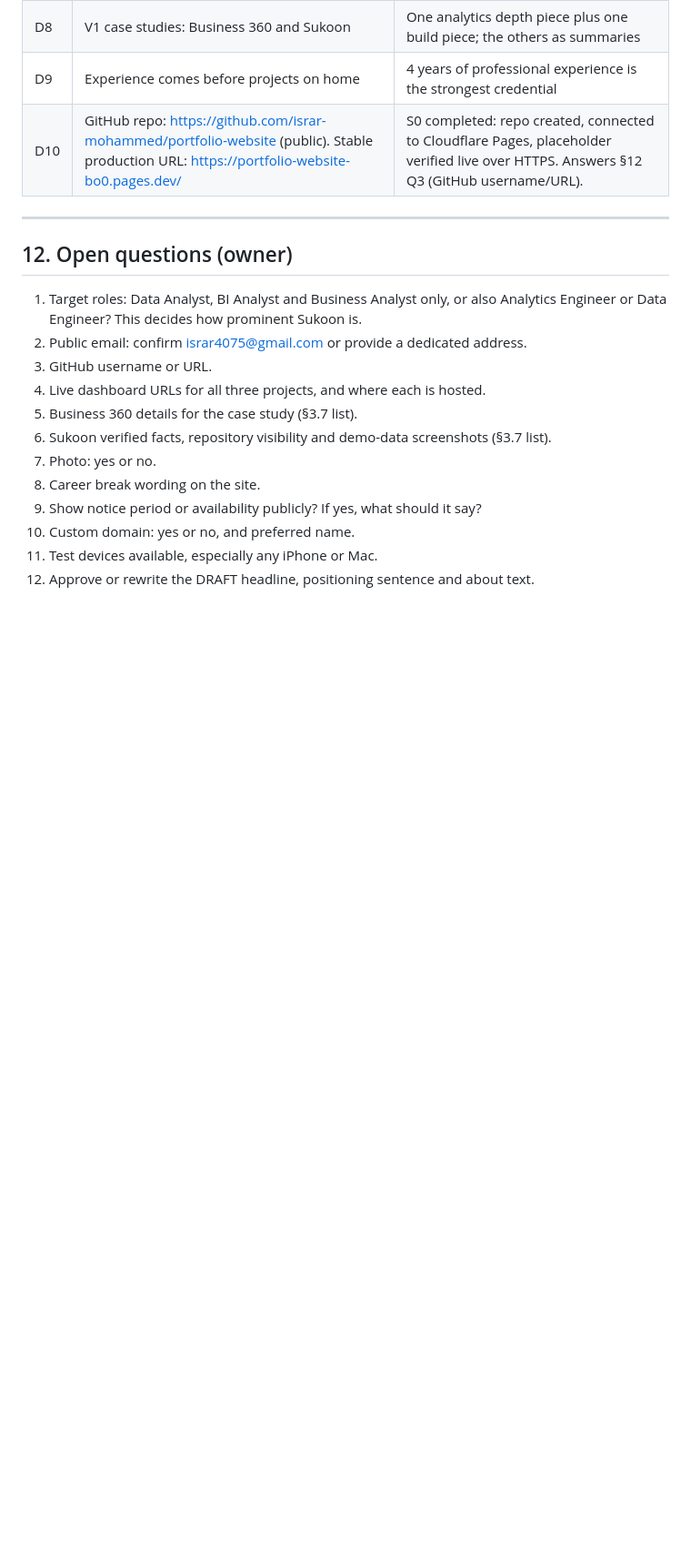
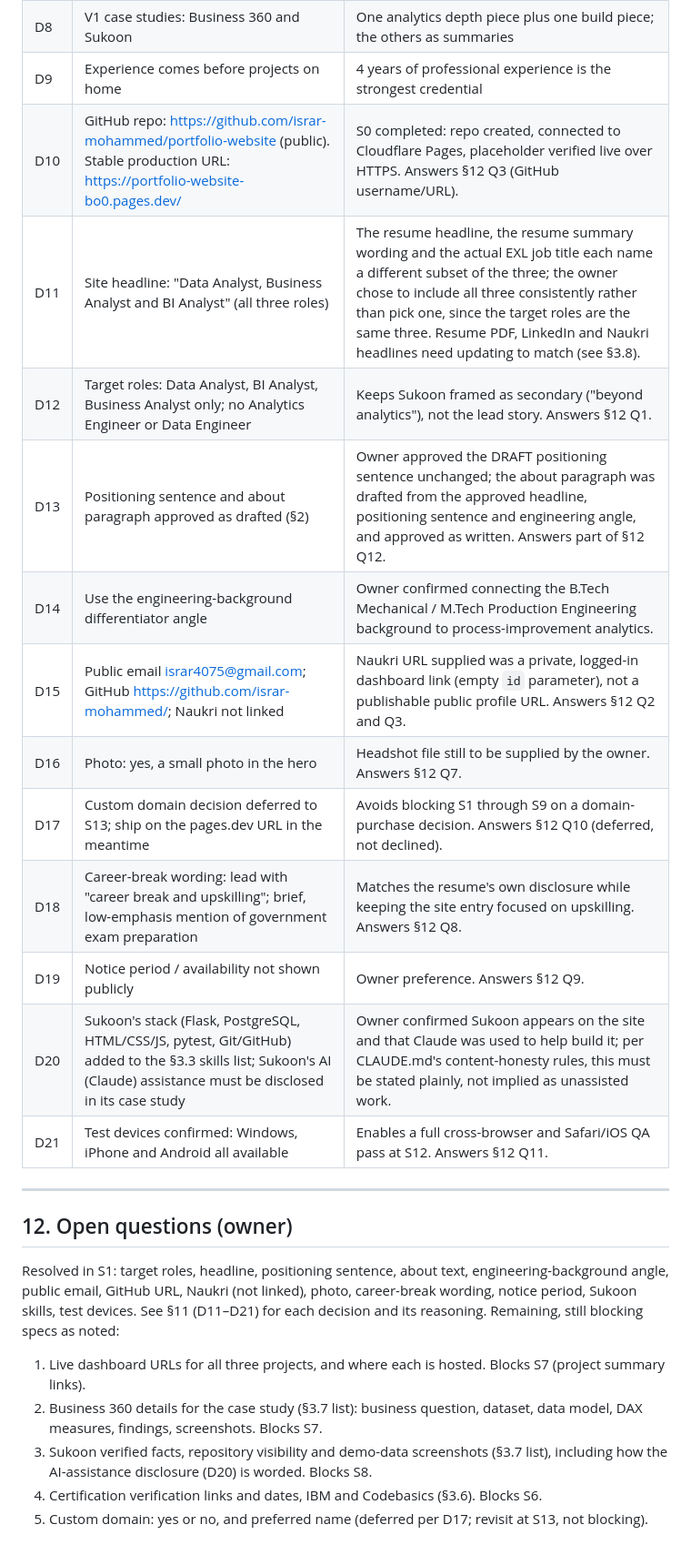
Before and after one commit to israr-mohammed/portfolio-website, a Markdown page: blueprint.md, the part around one of its changes. Shown at 91% size. GitHub-like rendering; blank space fills up the shorter version.

```diff
--- a/blueprint.md
+++ b/blueprint.md
@@ -662,20 +676,30 @@ Each spec follows the same pattern: plan, owner approval, build, acceptance chec
 | D8 | V1 case studies: Business 360 and Sukoon | One analytics depth piece plus one build piece; the others as summaries |
 | D9 | Experience comes before projects on home | 4 years of professional experience is the strongest credential |
 | D10 | GitHub repo: https://github.com/israr-mohammed/portfolio-website (public). Stable production URL: https://portfolio-website-bo0.pages.dev/ | S0 completed: repo created, connected to Cloudflare Pages, placeholder verified live over HTTPS. Answers §12 Q3 (GitHub username/URL). |
+| D11 | Site headline: "Data Analyst, Business Analyst and BI Analyst" (all three roles) | The resume headline, the resume summary wording and the actual EXL job title each name a different subset of the three; the owner chose to include all three consistently rather than pick one, since the target roles are the same three. Resume PDF, LinkedIn and Naukri headlines need updating to match (see §3.8). |
+| D12 | Target roles: Data Analyst, BI Analyst, Business Analyst only; no Analytics Engineer or Data Engineer | Keeps Sukoon framed as secondary ("beyond analytics"), not the lead story. Answers §12 Q1. |
+| D13 | Positioning sentence and about paragraph approved as drafted (§2) | Owner approved the DRAFT positioning sentence unchanged; the about paragraph was drafted from the approved headline, positioning sentence and engineering angle, and approved as written. Answers part of §12 Q12. |
+| D14 | Use the engineering-background differentiator angle | Owner confirmed connecting the B.Tech Mechanical / M.Tech Production Engineering background to process-improvement analytics. |
+| D15 | Public email israr4075@gmail.com; GitHub https://github.com/israr-mohammed/; Naukri not linked | Naukri URL supplied was a private, logged-in dashboard link (empty `id` parameter), not a publishable public profile URL. Answers §12 Q2 and Q3. |
+| D16 | Photo: yes, a small photo in the hero | Headshot file still to be supplied by the owner. Answers §12 Q7. |
+| D17 | Custom domain decision deferred to S13; ship on the pages.dev URL in the meantime | Avoids blocking S1 through S9 on a domain-purchase decision. Answers §12 Q10 (deferred, not declined). |
+| D18 | Career-break wording: lead with "career break and upskilling"; brief, low-emphasis mention of government exam preparation | Matches the resume's own disclosure while keeping the site entry focused on upskilling. Answers §12 Q8. |
+| D19 | Notice period / availability not shown publicly | Owner preference. Answers §12 Q9. |
+| D20 | Sukoon's stack (Flask, PostgreSQL, HTML/CSS/JS, pytest, Git/GitHub) added to the §3.3 skills list; Sukoon's AI (Claude) assistance must be disclosed in its case study | Owner confirmed Sukoon appears on the site and that Claude was used to help build it; per CLAUDE.md's content-honesty rules, this must be stated plainly, not implied as unassisted work. |
+| D21 | Test devices confirmed: Windows, iPhone and Android all available | Enables a full cross-browser and Safari/iOS QA pass at S12. Answers §12 Q11. |
 
 ---
 
 ## 12. Open questions (owner)
 
-1. Target roles: Data Analyst, BI Analyst and Business Analyst only, or also Analytics Engineer or Data Engineer? This decides how prominent Sukoon is.
-2. Public email: confirm israr4075@gmail.com or provide a dedicated address.
-3. GitHub username or URL.
-4. Live dashboard URLs for all three projects, and where each is hosted.
-5. Business 360 details for the case study (§3.7 list).
-6. Sukoon verified facts, repository visibility and demo-data screenshots (§3.7 list).
-7. Photo: yes or no.
-8. Career break wording on the site.
-9. Show notice period or availability publicly? If yes, what should it say?
-10. Custom domain: yes or no, and preferred name.
-11. Test devices available, especially any iPhone or Mac.
-12. Approve or rewrite the DRAFT headline, positioning sentence and about text.
+Resolved in S1: target roles, headline, positioning sentence, about text, engineering-background angle, public
+email, GitHub URL, Naukri (not linked), photo, career-break wording, notice period, Sukoon skills, test devices.
+See §11 (D11–D21) for each decision and its reasoning. Remaining, still blocking specs as noted:
+
+1. Live dashboard URLs for all three projects, and where each is hosted. Blocks S7 (project summary links).
+2. Business 360 details for the case study (§3.7 list): business question, dataset, data model, DAX measures,
+   findings, screenshots. Blocks S7.
+3. Sukoon verified facts, repository visibility and demo-data screenshots (§3.7 list), including how the
+   AI-assistance disclosure (D20) is worded. Blocks S8.
+4. Certification verification links and dates, IBM and Codebasics (§3.6). Blocks S6.
+5. Custom domain: yes or no, and preferred name (deferred per D17; revisit at S13, not blocking).
```
Also changed, not shown: other parts of blueprint.md (+30 -16 lines).
